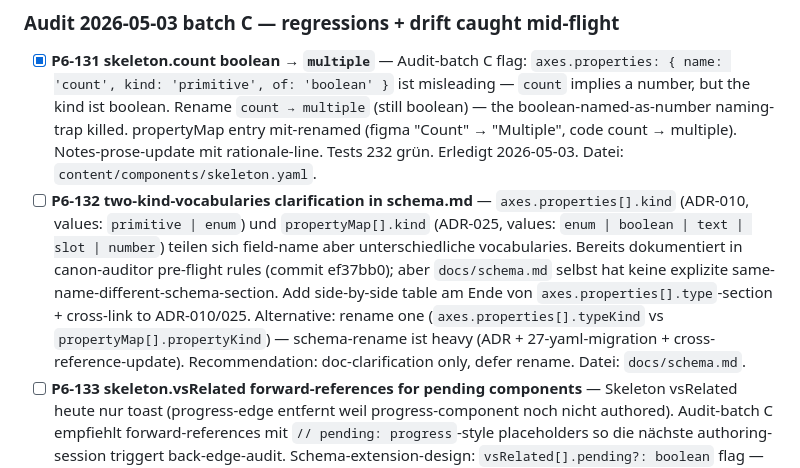
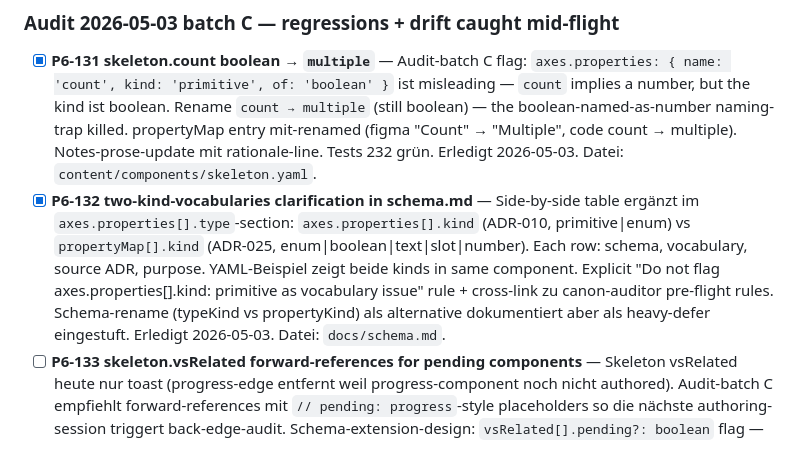
Before and after one commit to DominikPieper/uianatomy, a Markdown page: docs/backlog.md, the part around the change. Drawn GitHub-style.

```diff
--- a/docs/backlog.md
+++ b/docs/backlog.md
@@ -200,7 +200,7 @@ Per-component anatomy/axes/a11y prep. Each item ready for `canon-component-autho
 ### Audit 2026-05-03 batch C — regressions + drift caught mid-flight
 
 - [x] **P6-131 skeleton.count boolean → `multiple`** — Audit-batch C flag: `axes.properties: { name: 'count', kind: 'primitive', of: 'boolean' }` ist misleading — `count` implies a number, but the kind ist boolean. Rename `count → multiple` (still boolean) — the boolean-named-as-number naming-trap killed. propertyMap entry mit-renamed (figma "Count" → "Multiple", code count → multiple). Notes-prose-update mit rationale-line. Tests 232 grün. Erledigt 2026-05-03. Datei: `content/components/skeleton.yaml`.
-- [ ] **P6-132 two-kind-vocabularies clarification in schema.md** — `axes.properties[].kind` (ADR-010, values: `primitive | enum`) und `propertyMap[].kind` (ADR-025, values: `enum | boolean | text | slot | number`) teilen sich field-name aber unterschiedliche vocabularies. Bereits dokumentiert in canon-auditor pre-flight rules (commit ef37bb0); aber `docs/schema.md` selbst hat keine explizite same-name-different-schema-section. Add side-by-side table am Ende von `axes.properties[].type`-section + cross-link to ADR-010/025. Alternative: rename one (`axes.properties[].typeKind` vs `propertyMap[].propertyKind`) — schema-rename ist heavy (ADR + 27-yaml-migration + cross-reference-update). Recommendation: doc-clarification only, defer rename. Datei: `docs/schema.md`.
+- [x] **P6-132 two-kind-vocabularies clarification in schema.md** — Side-by-side table ergänzt im `axes.properties[].type`-section: `axes.properties[].kind` (ADR-010, primitive|enum) vs `propertyMap[].kind` (ADR-025, enum|boolean|text|slot|number). Each row: schema, vocabulary, source ADR, purpose. YAML-Beispiel zeigt beide kinds in same component. Explicit "Do not flag axes.properties[].kind: primitive as vocabulary issue" rule + cross-link zu canon-auditor pre-flight rules. Schema-rename (typeKind vs propertyKind) als alternative dokumentiert aber als heavy-defer eingestuft. Erledigt 2026-05-03. Datei: `docs/schema.md`.
 - [ ] **P6-133 skeleton.vsRelated forward-references for pending components** — Skeleton vsRelated heute nur toast (progress-edge entfernt weil progress-component noch nicht authored). Audit-batch C empfiehlt forward-references mit `// pending: progress`-style placeholders so die nächste authoring-session triggert back-edge-audit. Schema-extension-design: `vsRelated[].pending?: boolean` flag — pair entfernt aus bidirectional-lint solange `pending: true`, but flagged in canon-auditor als follow-up. Wenn target-component lands, bidir-lint catches the missing reverse-ref naturally. Defer until pattern recurs (would also help icon, badge, link mit forward-refs zu future menu/avatar/etc.). Datei: `shared/src/schema.ts`, `shared/tests/consistency.test.ts`.
 
 ## Empfohlener Pfad
```
Also changed, not shown: docs/schema.md (+29 -0 lines).
